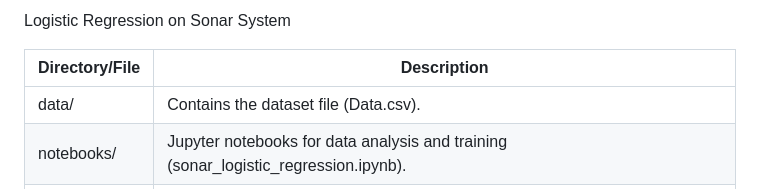
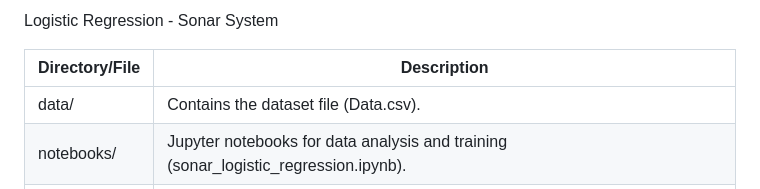
Before and after one commit to DhruviThakkar210/MACHINE-LEARNING-PROJECTS, a Markdown page: README.md, the part around the change. Rendered like a GitHub page.

```diff
--- a/README.md
+++ b/README.md
@@ -1,5 +1,5 @@
 
- Logistic Regression on Sonar System
+ Logistic Regression - Sonar System
 
 | Directory/File       | Description                                      |
 |----------------------|--------------------------------------------------|
```
